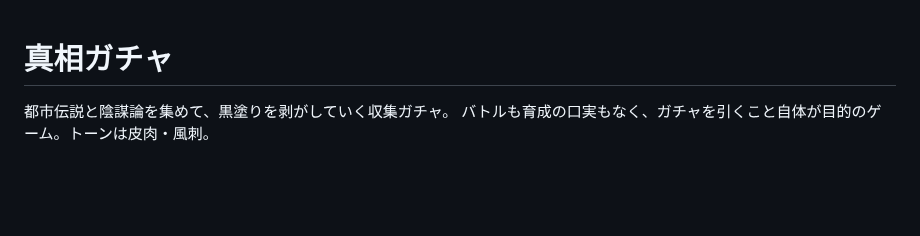
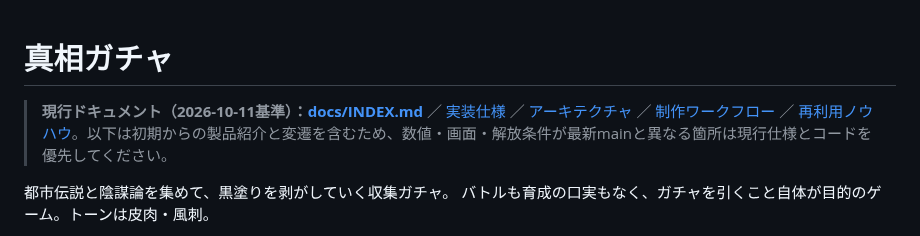
Before and after one commit to b-w-hiroki/shinso-gacha, a Markdown page: README.md, the part around the change. Drawn GitHub-style; blank space fills up the shorter version.

Commit message:
docs: mark legacy material and link current specifications and workflows

```diff
--- a/README.md
+++ b/README.md
@@ -1,4 +1,6 @@
 # 真相ガチャ
+
+> **現行ドキュメント（2026-10-11基準）：[docs/INDEX.md](docs/INDEX.md)** ／ [実装仕様](docs/CURRENT-SPEC.md) ／ [アーキテクチャ](docs/SYSTEM-ARCHITECTURE.md) ／ [制作ワークフロー](docs/DEVELOPMENT-WORKFLOW.md) ／ [再利用ノウハウ](docs/REUSABLE-PLAYBOOK.md)。以下は初期からの製品紹介と変遷を含むため、数値・画面・解放条件が最新mainと異なる箇所は現行仕様とコードを優先してください。
 
 都市伝説と陰謀論を集めて、黒塗りを剥がしていく収集ガチャ。
 バトルも育成の口実もなく、ガチャを引くこと自体が目的のゲーム。トーンは皮肉・風刺。
```
